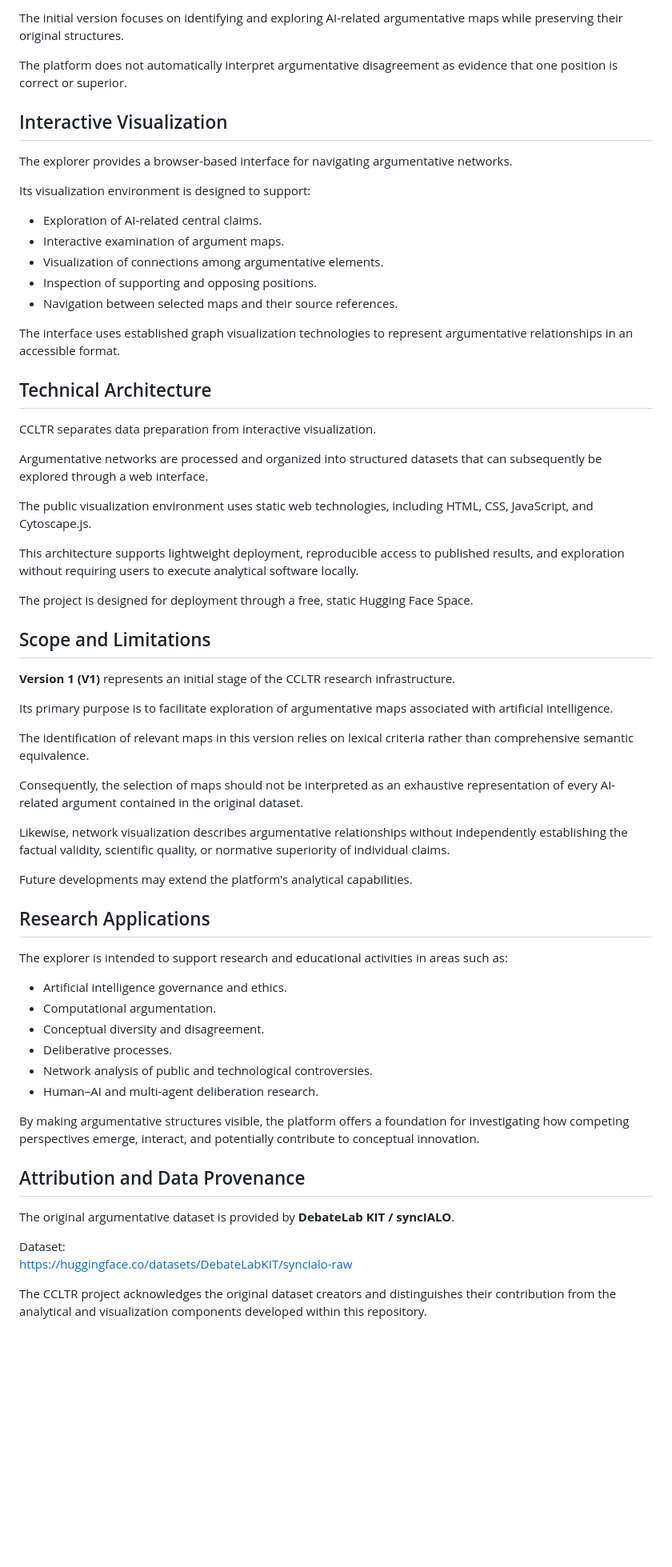
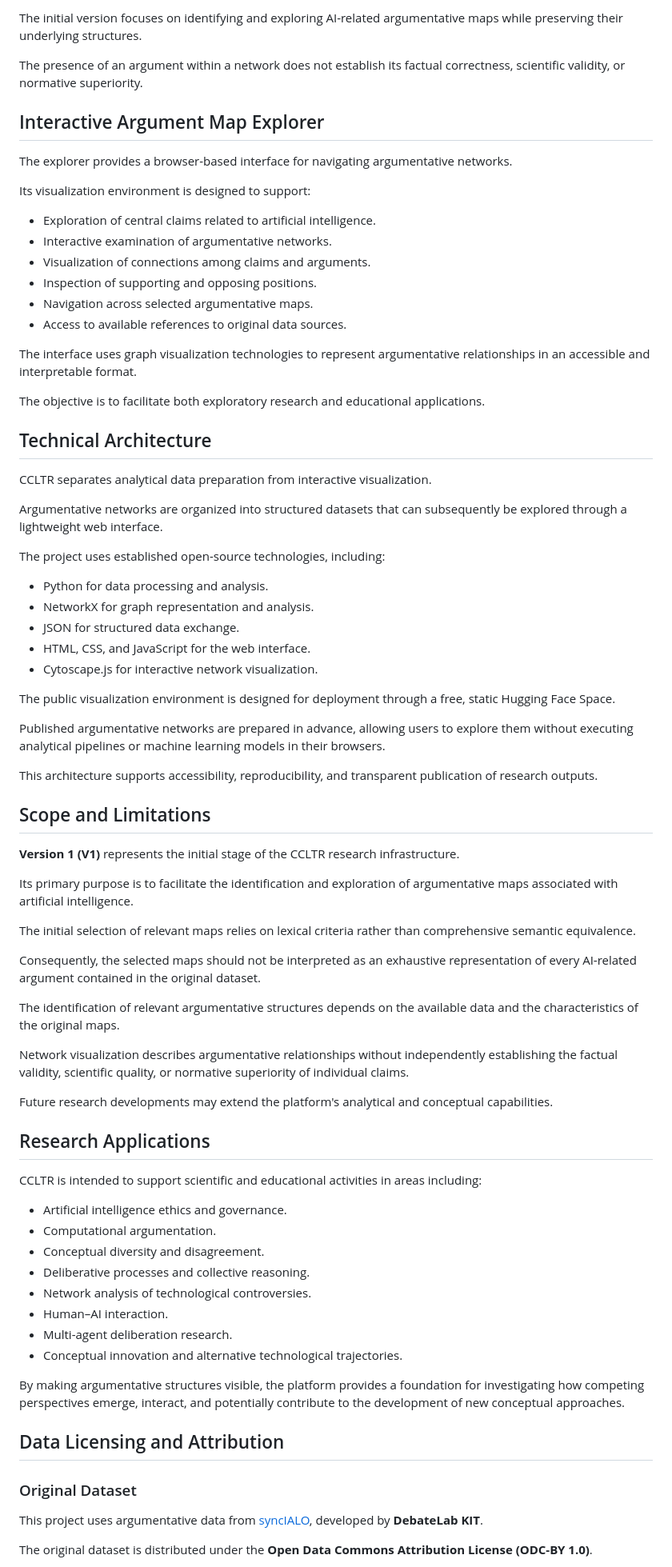
Before and after one commit to MarianoMosquera/CCLTR, a Markdown page: README.md, the part around one of its changes. Shown at 80% size. Drawn GitHub-style; blank space fills up the shorter version.

```diff
--- a/README.md
+++ b/README.md
@@ -53,67 +72,81 @@ The platform emphasizes three analytical dimensions:
 
-The initial version focuses on identifying and exploring AI-related argumentative maps while preserving their original structures.
+The initial version focuses on identifying and exploring AI-related argumentative maps while preserving their underlying structures.
 
-The platform does not automatically interpret argumentative disagreement as evidence that one position is correct or superior.
+The presence of an argument within a network does not establish its factual correctness, scientific validity, or normative superiority.
 
-## Interactive Visualization
+## Interactive Argument Map Explorer
 
 The explorer provides a browser-based interface for navigating argumentative networks.
 
 Its visualization environment is designed to support:
 
-- Exploration of AI-related central claims.
-- Interactive examination of argument maps.
-- Visualization of connections among argumentative elements.
+- Exploration of central claims related to artificial intelligence.
+- Interactive examination of argumentative networks.
+- Visualization of connections among claims and arguments.
 - Inspection of supporting and opposing positions.
-- Navigation between selected maps and their source references.
+- Navigation across selected argumentative maps.
+- Access to available references to original data sources.
 
-The interface uses established graph visualization technologies to represent argumentative relationships in an accessible format.
+The interface uses graph visualization technologies to represent argumentative relationships in an accessible and interpretable format.
+
+The objective is to facilitate both exploratory research and educational applications.
 
 ## Technical Architecture
 
-CCLTR separates data preparation from interactive visualization.
+CCLTR separates analytical data preparation from interactive visualization.
 
-Argumentative networks are processed and organized into structured datasets that can subsequently be explored through a web interface.
+Argumentative networks are organized into structured datasets that can subsequently be explored through a lightweight web interface.
 
-The public visualization environment uses static web technologies, including HTML, CSS, JavaScript, and Cytoscape.js.
+The project uses established open-source technologies, including:
 
-This architecture supports lightweight deployment, reproducible access to published results, and exploration without requiring users to execute analytical software locally.
+- Python for data processing and analysis.
+- NetworkX for graph representation and analysis.
+- JSON for structured data exchange.
+- HTML, CSS, and JavaScript for the web interface.
+- Cytoscape.js for interactive network visualization.
 
-The project is designed for deployment through a free, static Hugging Face Space.
+The public visualization environment is designed for deployment through a free, static Hugging Face Space.
+
+Published argumentative networks are prepared in advance, allowing users to explore them without executing analytical pipelines or machine learning models in their browsers.
+
+This architecture supports accessibility, reproducibility, and transparent publication of research outputs.
 
 ## Scope and Limitations
 
-**Version 1 (V1)** represents an initial stage of the CCLTR research infrastructure.
+**Version 1 (V1)** represents the initial stage of the CCLTR research infrastructure.
 
-Its primary purpose is to facilitate exploration of argumentative maps associated with artificial intelligence.
+Its primary purpose is to facilitate the identification and exploration of argumentative maps associated with artificial intelligence.
 
-The identification of relevant maps in this version relies on lexical criteria rather than comprehensive semantic equivalence.
+The initial selection of relevant maps relies on lexical criteria rather than comprehensive semantic equivalence.
 
-Consequently, the selection of maps should not be interpreted as an exhaustive representation of every AI-related argument contained in the original dataset.
+Consequently, the selected maps should not be interpreted as an exhaustive representation of every AI-related argument contained in the original dataset.
 
-Likewise, network visualization describes argumentative relationships without independently establishing the factual validity, scientific quality, or normative superiority of individual claims.
+The identification of relevant argumentative structures depends on the available data and the characteristics of the original maps.
 
-Future developments may extend the platform's analytical capabilities.
+Network visualization describes argumentative relationships without independently establishing the factual validity, scientific quality, or normative superiority of individual claims.
+
+Future research developments may extend the platform's analytical and conceptual capabilities.
 
 ## Research Applications
 
-The explorer is intended to support research and educational activities in areas such as:
+CCLTR is intended to support scientific and educational activities in areas including:
 
-- Artificial intelligence governance and ethics.
+- Artificial intelligence ethics and governance.
 - Computational argumentation.
 - Conceptual diversity and disagreement.
-- Deliberative processes.
-- Network analysis of public and technological controversies.
-- Human–AI and multi-agent deliberation research.
+- Deliberative processes and collective reasoning.
+- Network analysis of technological controversies.
+- Human–AI interaction.
+- Multi-agent deliberation research.
+- Conceptual innovation and alternative technological trajectories.
 
-By making argumentative structures visible, the platform offers a foundation for investigating how competing perspectives emerge, interact, and potentially contribute to conceptual innovation.
+By making argumentative structures visible, the platform provides a foundation for investigating how competing perspectives emerge, interact, and potentially contribute to the development of new conceptual approaches.
 
-## Attribution and Data Provenance
+## Data Licensing and Attribution
 
-The original argumentative dataset is provided by **DebateLab KIT / syncIALO**.
+### Original Dataset
 
-Dataset:
-https://huggingface.co/datasets/DebateLabKIT/syncialo-raw
+This project uses argumentative data from [syncIALO](https://huggingface.co/datasets/DebateLabKIT/syncialo-raw), developed by **DebateLab KIT**.
 
-The CCLTR project acknowledges the original dataset creators and distinguishes their contribution from the analytical and visualization components developed within this repository.
+The original dataset is distributed under the **Open Data Commons Attribution License (ODC-BY 1.0)**.
 
```
Also changed, not shown: other parts of README.md (+90 -20 lines).
